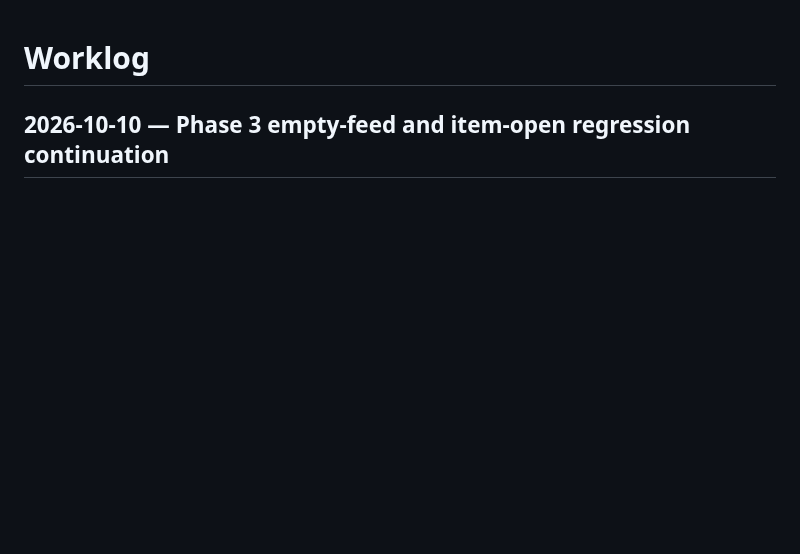
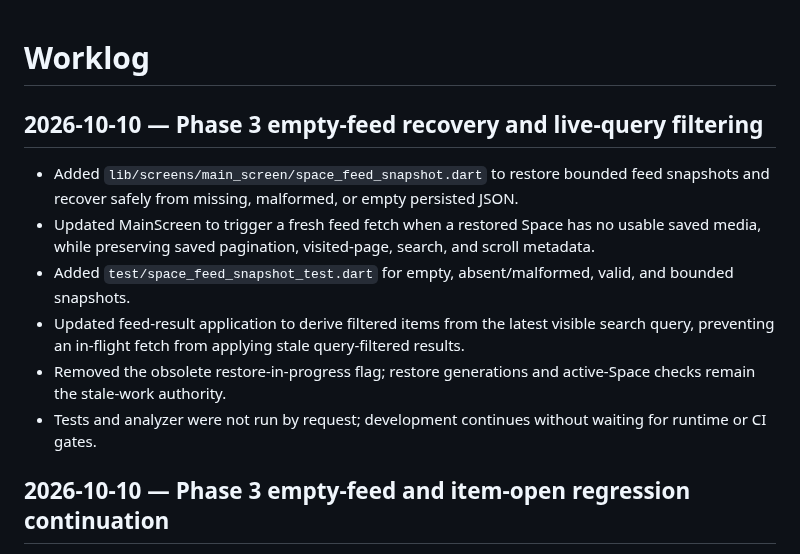
Before and after one commit to Rilan-Dev/Gif-Play-Flutter, a Markdown page: docs/project-control/WORKLOG.md, the part around the change. Rendered like a GitHub page; blank space fills up the shorter version.

Commit message:
Record feed snapshot recovery and query filtering

```diff
--- a/docs/project-control/WORKLOG.md
+++ b/docs/project-control/WORKLOG.md
@@ -1,4 +1,13 @@
 # Worklog
+
+## 2026-10-10 — Phase 3 empty-feed recovery and live-query filtering
+- Added `lib/screens/main_screen/space_feed_snapshot.dart` to restore bounded feed snapshots and recover safely from missing, malformed, or empty persisted JSON.
+- Updated MainScreen to trigger a fresh feed fetch when a restored Space has no usable saved media, while preserving saved pagination, visited-page, search, and scroll metadata.
+- Added `test/space_feed_snapshot_test.dart` for empty, absent/malformed, valid, and bounded snapshots.
+- Updated feed-result application to derive filtered items from the latest visible search query, preventing an in-flight fetch from applying stale query-filtered results.
+- Removed the obsolete restore-in-progress flag; restore generations and active-Space checks remain the stale-work authority.
+- Tests and analyzer were not run by request; development continues without waiting for runtime or CI gates.
+
 
 ## 2026-10-10 — Phase 3 empty-feed and item-open regression continuation
 - Added a widget interaction test source that invokes the regular feed-item click handler and asserts it activates a persistent Detail Tab without showing the legacy GIF details dialog.
```
